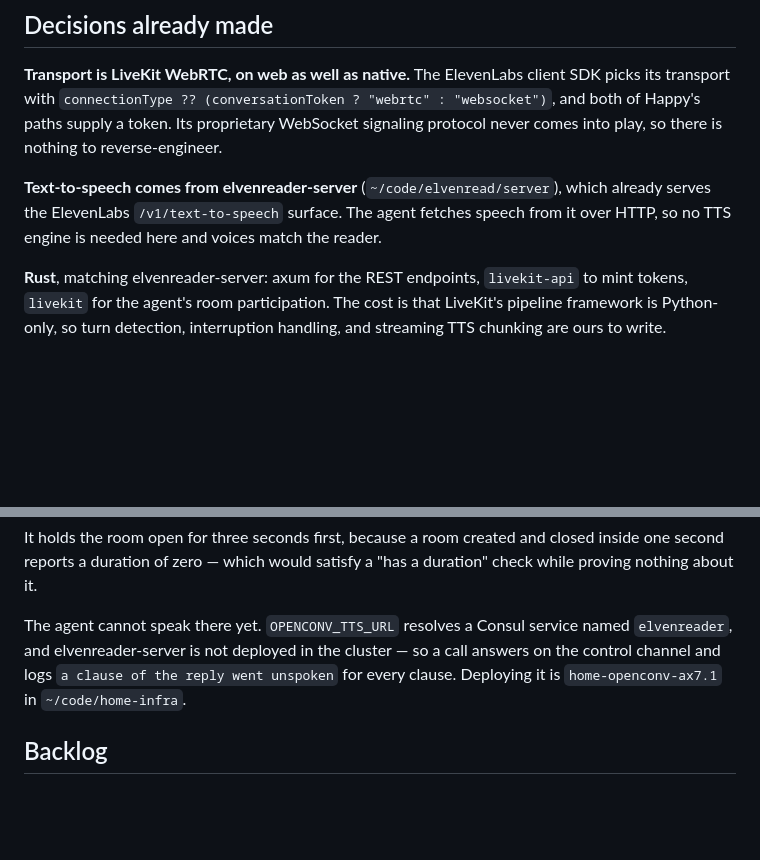
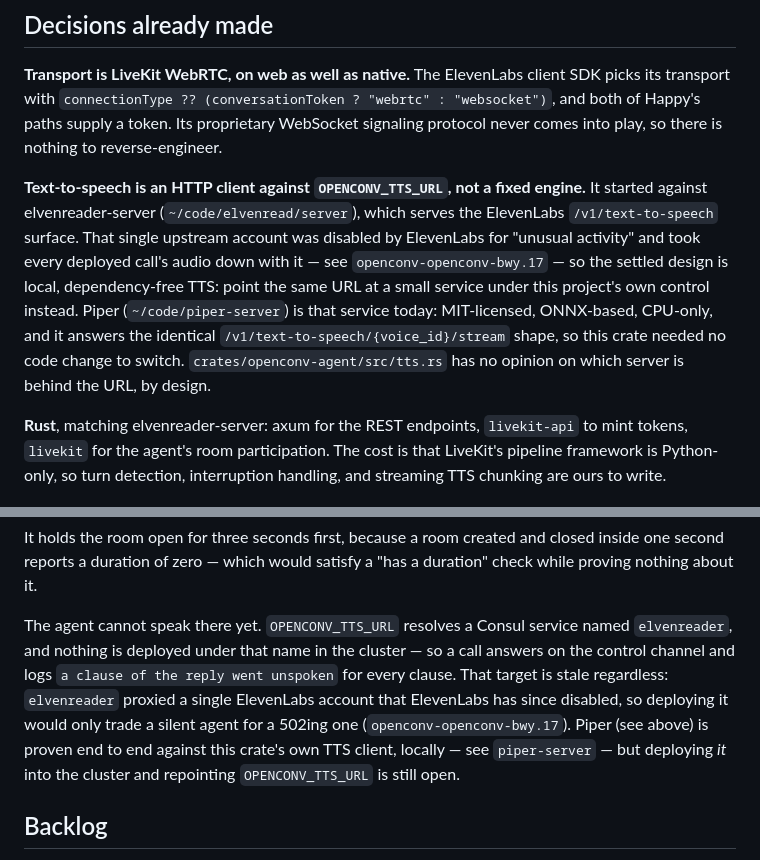
Before and after one commit to promptctl/openconv, a Markdown page: README.md, 2 parts joined by grey strips. Drawn GitHub-style; blank space fills up the shorter version.

Commit message:
docs: record the switch from elvenreader-server to local Piper TTS
The account elvenreader-server proxied was disabled by ElevenLabs and
took every call's audio down with it. openconv-openconv-bwy.17 decided
local TTS is the fix and built piper-server, proven end to end against
this crate's own client — no code change here, only a config value.
Redeploying the ConvAI service against it is still open.

```diff
--- a/README.md
+++ b/README.md
@@ -26,9 +26,16 @@ SDK picks its transport with `connectionType ?? (conversationToken ? "webrtc" :
 "websocket")`, and both of Happy's paths supply a token. Its proprietary WebSocket
 signaling protocol never comes into play, so there is nothing to reverse-engineer.
 
-**Text-to-speech comes from elvenreader-server** (`~/code/elvenread/server`), which
-already serves the ElevenLabs `/v1/text-to-speech` surface. The agent fetches speech
-from it over HTTP, so no TTS engine is needed here and voices match the reader.
+**Text-to-speech is an HTTP client against `OPENCONV_TTS_URL`, not a fixed engine.**
+It started against elvenreader-server (`~/code/elvenread/server`), which serves the
+ElevenLabs `/v1/text-to-speech` surface. That single upstream account was disabled by
+ElevenLabs for "unusual activity" and took every deployed call's audio down with it —
+see `openconv-openconv-bwy.17` — so the settled design is local, dependency-free TTS:
+point the same URL at a small service under this project's own control instead. Piper
+(`~/code/piper-server`) is that service today: MIT-licensed, ONNX-based, CPU-only, and
+it answers the identical `/v1/text-to-speech/{voice_id}/stream` shape, so this crate
+needed no code change to switch. `crates/openconv-agent/src/tts.rs` has no opinion on
+which server is behind the URL, by design.
 
 **Rust**, matching elvenreader-server: axum for the REST endpoints, `livekit-api`
 to mint tokens, `livekit` for the agent's room participation. The cost is that
@@ -282,9 +289,13 @@ one second reports a duration of zero — which would satisfy a "has a duration"
 while proving nothing about it.
 
 The agent cannot speak there yet. `OPENCONV_TTS_URL` resolves a Consul service named
-`elvenreader`, and elvenreader-server is not deployed in the cluster — so a call
+`elvenreader`, and nothing is deployed under that name in the cluster — so a call
 answers on the control channel and logs `a clause of the reply went unspoken` for
-every clause. Deploying it is `home-openconv-ax7.1` in `~/code/home-infra`.
+every clause. That target is stale regardless: `elvenreader` proxied a single
+ElevenLabs account that ElevenLabs has since disabled, so deploying it would only
+trade a silent agent for a 502ing one (`openconv-openconv-bwy.17`). Piper (see above)
+is proven end to end against this crate's own TTS client, locally — see `piper-server`
+— but deploying *it* into the cluster and repointing `OPENCONV_TTS_URL` is still open.
 
 ## Backlog
 
```
